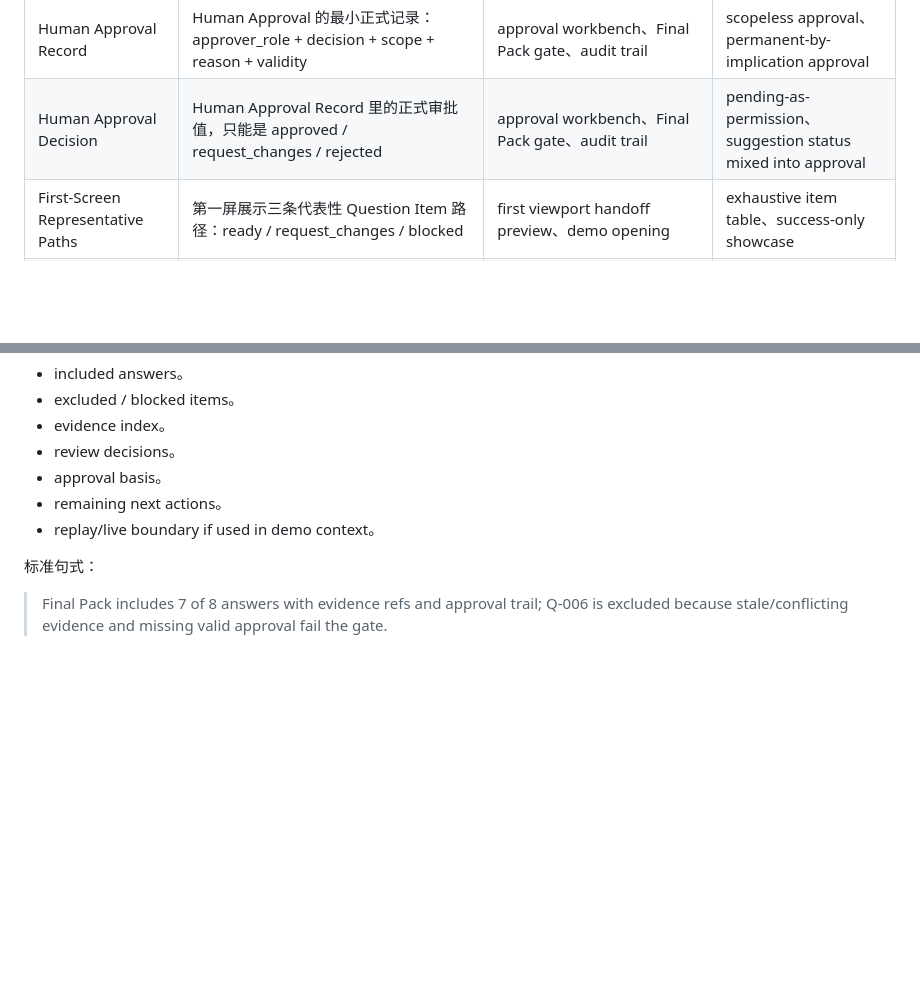
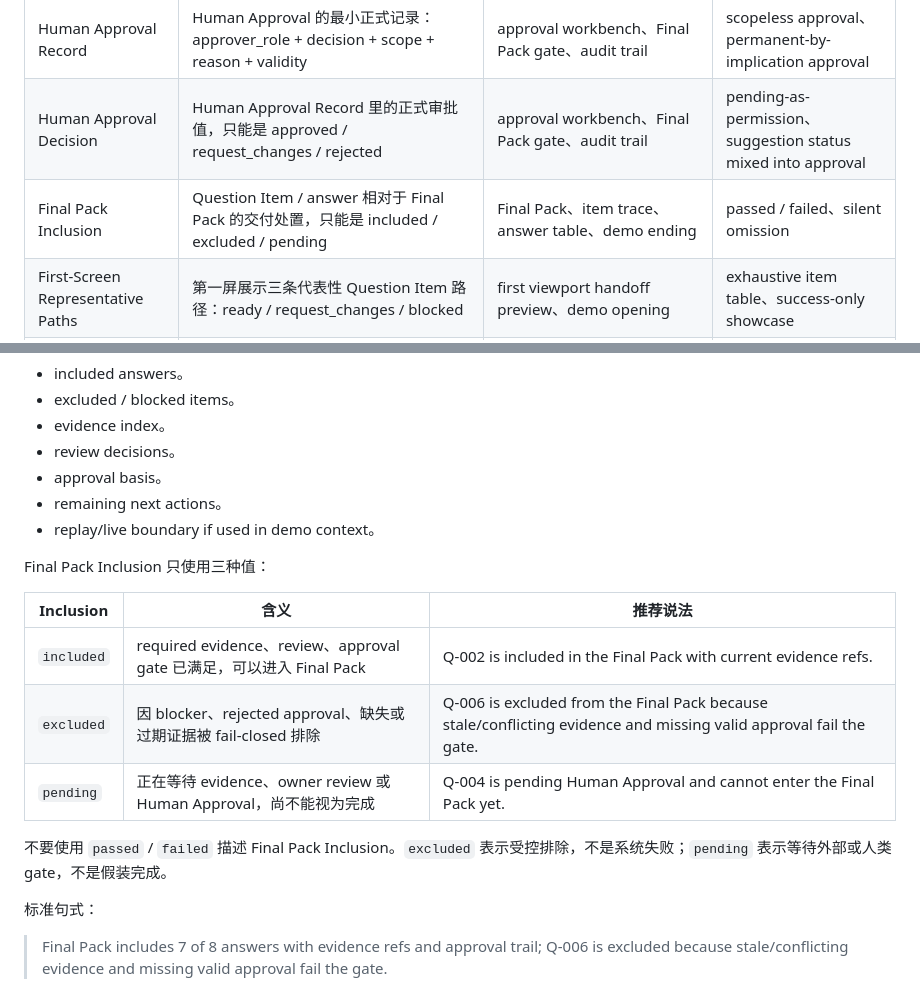
Before and after one commit to adjcjh777/band-of-agents-hackathon, a Markdown page: docs/trustroom-business-language-guide.md, 2 parts joined by grey strips. Rendered like a GitHub page; blank space fills up the shorter version.

Commit message:
docs: define TrustRoom final pack inclusion

```diff
--- a/docs/trustroom-business-language-guide.md
+++ b/docs/trustroom-business-language-guide.md
@@ -51,6 +51,7 @@
 | Human Approval | 允许高风险 Question Item / answer 进入 Final Pack 的正式人类 gate | approval workbench、Final Pack gate、audit trail | suggestion acceptance、informal comment、blanket approval |
 | Human Approval Record | Human Approval 的最小正式记录：approver_role + decision + scope + reason + validity | approval workbench、Final Pack gate、audit trail | scopeless approval、permanent-by-implication approval |
 | Human Approval Decision | Human Approval Record 里的正式审批值，只能是 approved / request_changes / rejected | approval workbench、Final Pack gate、audit trail | pending-as-permission、suggestion status mixed into approval |
+| Final Pack Inclusion | Question Item / answer 相对于 Final Pack 的交付处置，只能是 included / excluded / pending | Final Pack、item trace、answer table、demo ending | passed / failed、silent omission |
 | First-Screen Representative Paths | 第一屏展示三条代表性 Question Item 路径：ready / request_changes / blocked | first viewport handoff preview、demo opening | exhaustive item table、success-only showcase |
 | Full-Picture Workflow View | 普通产品体验中展示完整流程，不是 judge-only 页面 | demo route、企业审阅路径 | judge-only page、opaque final answer |
 | Final Pack | 通过证据和审批 gate 后的客户提交包 | 输出区、视频结尾、README | chatbot answer、generic report |
@@ -316,6 +317,16 @@ Final Pack 是客户提交包，不是“生成结果”。它必须说明：
 - remaining next actions。
 - replay/live boundary if used in demo context。
 
+Final Pack Inclusion 只使用三种值：
+
+| Inclusion | 含义 | 推荐说法 |
+|---|---|---|
+| `included` | required evidence、review、approval gate 已满足，可以进入 Final Pack | Q-002 is included in the Final Pack with current evidence refs. |
+| `excluded` | 因 blocker、rejected approval、缺失或过期证据被 fail-closed 排除 | Q-006 is excluded from the Final Pack because stale/conflicting evidence and missing valid approval fail the gate. |
+| `pending` | 正在等待 evidence、owner review 或 Human Approval，尚不能视为完成 | Q-004 is pending Human Approval and cannot enter the Final Pack yet. |
+
+不要使用 `passed` / `failed` 描述 Final Pack Inclusion。`excluded` 表示受控排除，不是系统失败；`pending` 表示等待外部或人类 gate，不是假装完成。
+
 标准句式：
 
 > Final Pack includes 7 of 8 answers with evidence refs and approval trail; Q-006 is excluded because stale/conflicting evidence and missing valid approval fail the gate.
```
Also changed, not shown: CONTEXT.md (+4 -0 lines).
